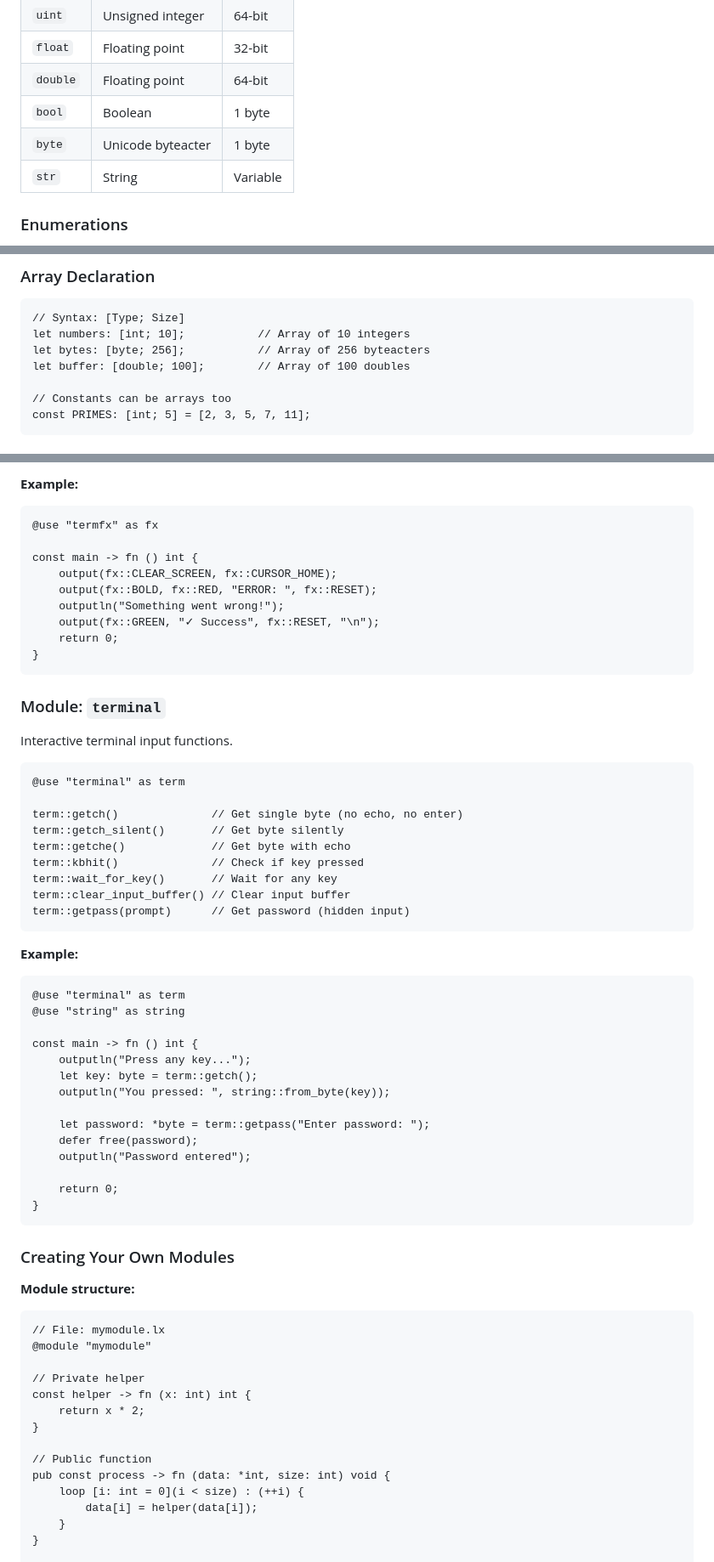
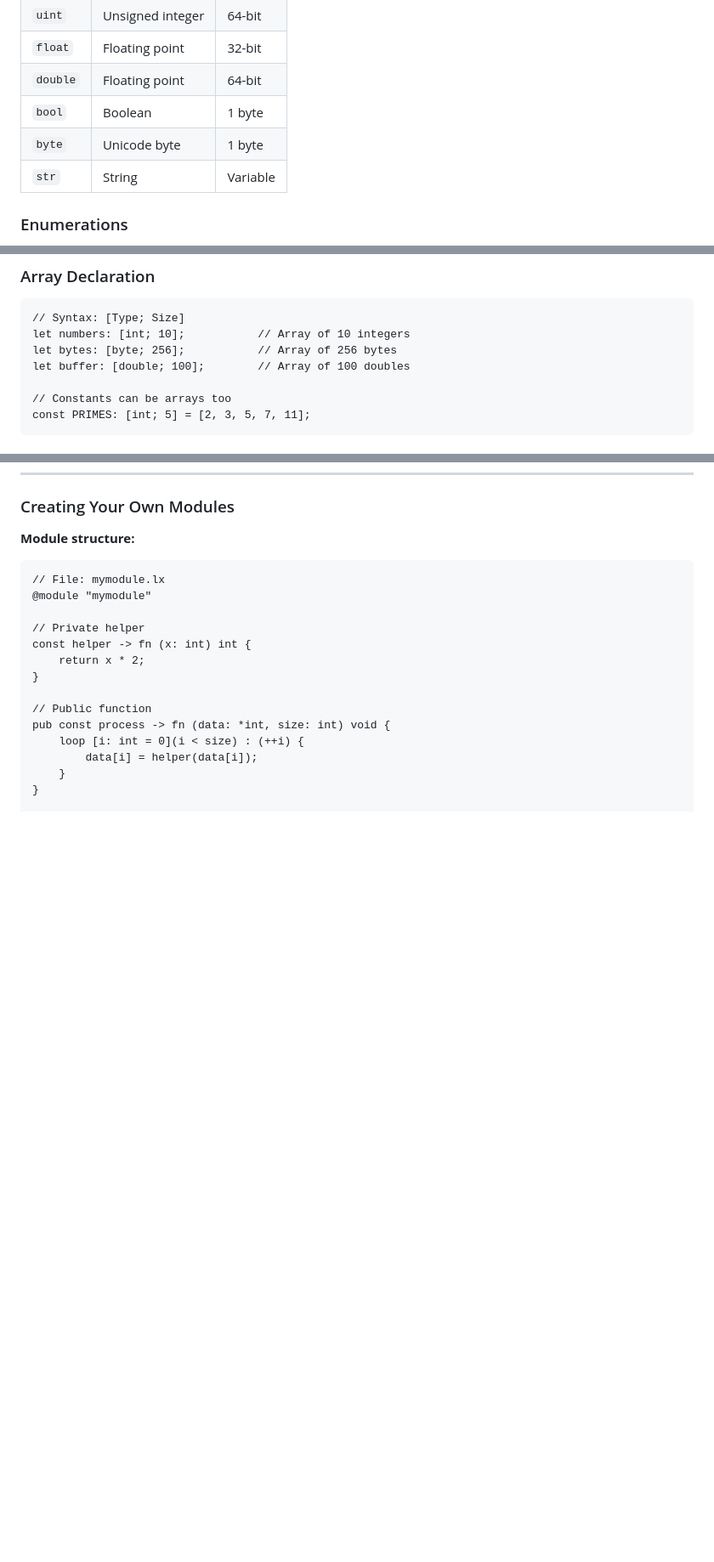
Before and after one commit to Luma-Programming-Language/Luma-Website, a Markdown page: docs.md, 3 parts joined by grey strips. Shown at 85% size. Rendered like a GitHub page; blank space fills up the shorter version.

````diff
--- a/docs.md
+++ b/docs.md
@@ -106,7 +106,7 @@ Luma provides a straightforward type system with both primitive and compound typ
 | `float` | Floating point | 32-bit |
 | `double` | Floating point | 64-bit |
 | `bool` | Boolean | 1 byte |
-| `byte` | Unicode byteacter| 1 byte |
+| `byte` | Unicode byte| 1 byte |
 | `str` | String | Variable |
 
 ### Enumerations
@@ -975,7 +975,7 @@ Luma supports fixed-size arrays with compile-time known sizes.
 ```luma
 // Syntax: [Type; Size]
 let numbers: [int; 10];           // Array of 10 integers
-let bytes: [byte; 256];           // Array of 256 byteacters
+let bytes: [byte; 256];           // Array of 256 bytes
 let buffer: [double; 100];        // Array of 100 doubles
 
 // Constants can be arrays too
@@ -1699,50 +1524,3 @@ fx::RESET
-**Example:**
-```luma
-@use "termfx" as fx
-
-const main -> fn () int {
-    output(fx::CLEAR_SCREEN, fx::CURSOR_HOME);
-    output(fx::BOLD, fx::RED, "ERROR: ", fx::RESET);
-    outputln("Something went wrong!");
-    output(fx::GREEN, "✓ Success", fx::RESET, "\n");
-    return 0;
-}
-```
-
-### Module: `terminal`
-
-Interactive terminal input functions.
-
-```luma
-@use "terminal" as term
-
-term::getch()              // Get single byte (no echo, no enter)
-term::getch_silent()       // Get byte silently
-term::getche()             // Get byte with echo
-term::kbhit()              // Check if key pressed
-term::wait_for_key()       // Wait for any key
-term::clear_input_buffer() // Clear input buffer
-term::getpass(prompt)      // Get password (hidden input)
-```
-
-**Example:**
-```luma
-@use "terminal" as term
-@use "string" as string
-
-const main -> fn () int {
-    outputln("Press any key...");
-    let key: byte = term::getch();
-    outputln("You pressed: ", string::from_byte(key));
-
-    let password: *byte = term::getpass("Enter password: ");
-    defer free(password);
-    outputln("Password entered");
-
-    return 0;
-}
-```
-
 ### Creating Your Own Modules
 
 **Module structure:**
````
Also changed, not shown: other parts of docs.md (+10 -185 lines).
